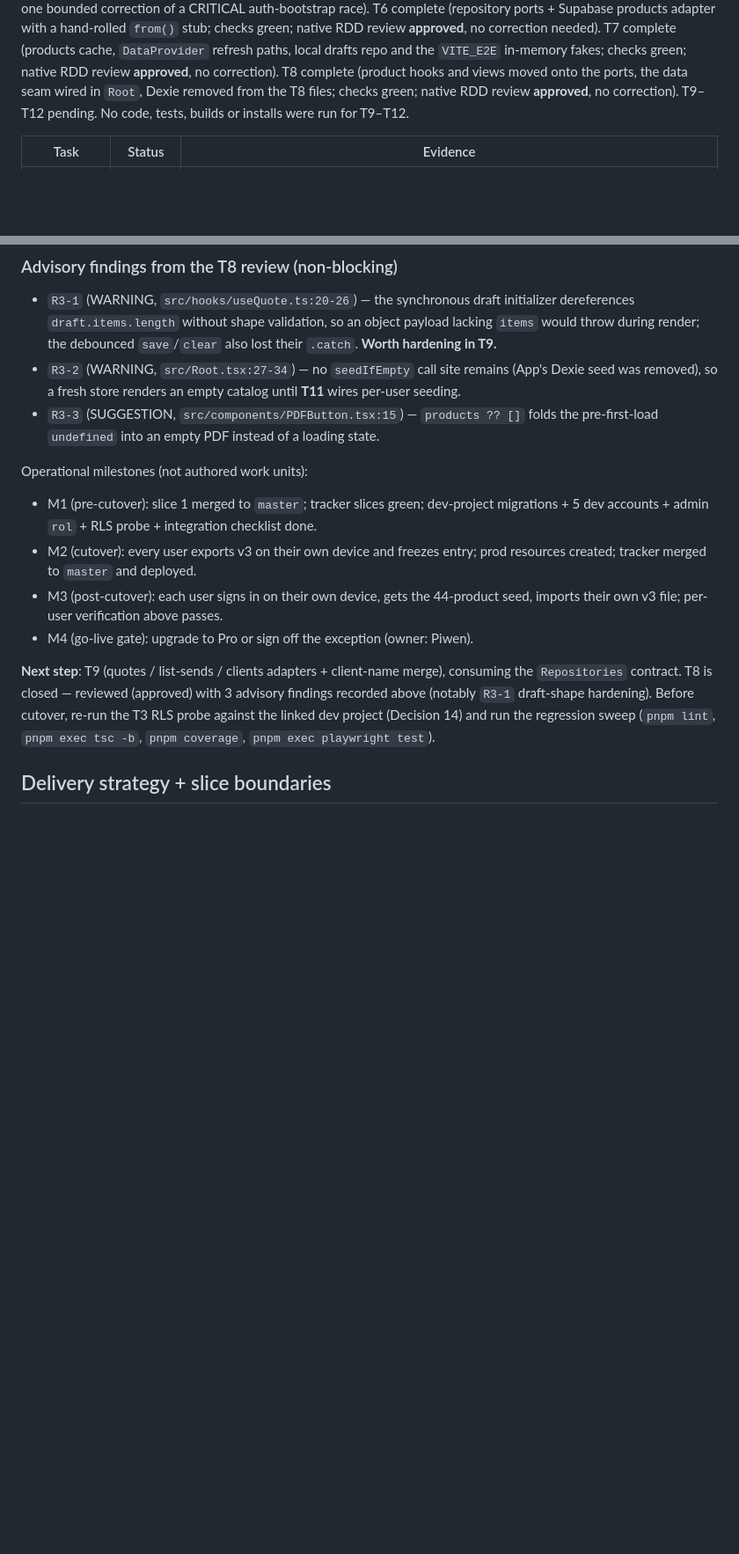
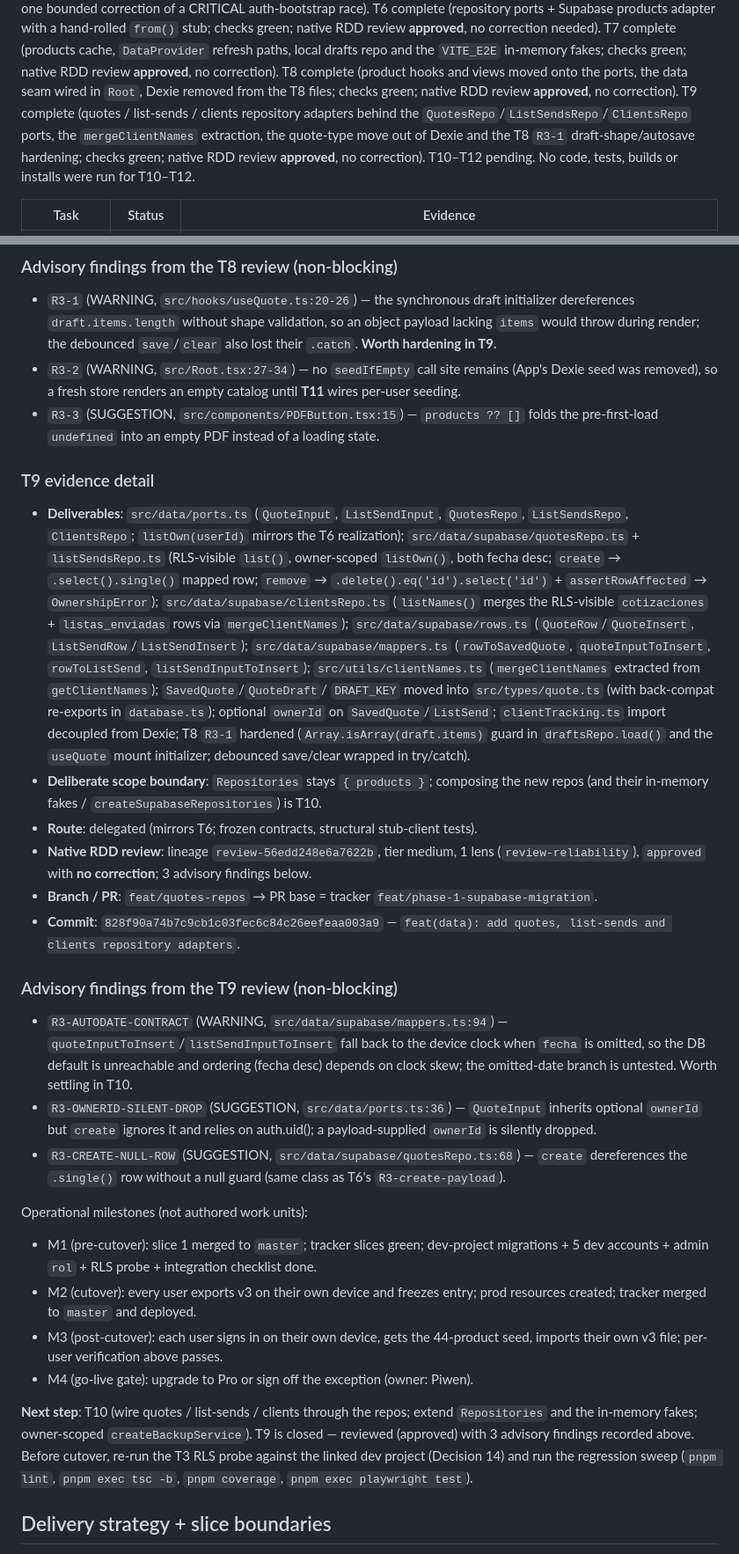
Before and after one commit to Piwen99/produclist-pwa, a Markdown page: odd/tasks/phase-1-supabase-migration.md, 2 parts joined by grey strips. Shown at 88% size. Rendered like a GitHub page; blank space fills up the shorter version.

Commit message:
chore(odd): record T9 work-unit commit hash

```diff
--- a/odd/tasks/phase-1-supabase-migration.md
+++ b/odd/tasks/phase-1-supabase-migration.md
@@ -381,8 +381,12 @@ correction needed). T7 complete (products cache, `DataProvider` refresh paths, l
 drafts repo and the `VITE_E2E` in-memory fakes; checks green; native RDD review
 **approved**, no correction). T8 complete (product hooks and views moved onto the ports,
 the data seam wired in `Root`, Dexie removed from the T8 files; checks green; native RDD
-review **approved**, no correction). T9–T12 pending. No code, tests, builds or installs
-were run for T9–T12.
+review **approved**, no correction). T9 complete (quotes / list-sends / clients
+repository adapters behind the `QuotesRepo`/`ListSendsRepo`/`ClientsRepo` ports, the
+`mergeClientNames` extraction, the quote-type move out of Dexie and the T8 `R3-1`
+draft-shape/autosave hardening; checks green; native RDD review **approved**, no
+correction). T10–T12 pending. No code, tests, builds or installs were run for
+T10–T12.
 
 | Task | Status | Evidence |
 |------|--------|----------|
@@ -732,6 +736,47 @@ work, never as a reason to re-review this candidate.
 - `R3-3` (SUGGESTION, `src/components/PDFButton.tsx:15`) — `products ?? []` folds the
   pre-first-load `undefined` into an empty PDF instead of a loading state.
 
+### T9 evidence detail
+
+- **Deliverables**: `src/data/ports.ts` (`QuoteInput`, `ListSendInput`, `QuotesRepo`,
+  `ListSendsRepo`, `ClientsRepo`; `listOwn(userId)` mirrors the T6 realization);
+  `src/data/supabase/quotesRepo.ts` + `listSendsRepo.ts` (RLS-visible `list()`,
+  owner-scoped `listOwn()`, both fecha desc; `create` → `.select().single()` mapped row;
+  `remove` → `.delete().eq('id').select('id')` + `assertRowAffected` →
+  `OwnershipError`); `src/data/supabase/clientsRepo.ts` (`listNames()` merges the
+  RLS-visible `cotizaciones` + `listas_enviadas` rows via `mergeClientNames`);
+  `src/data/supabase/rows.ts` (`QuoteRow`/`QuoteInsert`, `ListSendRow`/`ListSendInsert`);
+  `src/data/supabase/mappers.ts` (`rowToSavedQuote`, `quoteInputToInsert`,
+  `rowToListSend`, `listSendInputToInsert`); `src/utils/clientNames.ts`
+  (`mergeClientNames` extracted from `getClientNames`); `SavedQuote`/`QuoteDraft`/
+  `DRAFT_KEY` moved into `src/types/quote.ts` (with back-compat re-exports in
+  `database.ts`); optional `ownerId` on `SavedQuote`/`ListSend`; `clientTracking.ts`
+  import decoupled from Dexie; T8 `R3-1` hardened (`Array.isArray(draft.items)` guard in
+  `draftsRepo.load()` and the `useQuote` mount initializer; debounced save/clear wrapped
+  in try/catch).
+- **Deliberate scope boundary**: `Repositories` stays `{ products }`; composing the new
+  repos (and their in-memory fakes / `createSupabaseRepositories`) is T10.
+- **Route**: delegated (mirrors T6; frozen contracts, structural stub-client tests).
+- **Native RDD review**: lineage `review-56edd248e6a7622b`, tier medium, 1 lens
+  (`review-reliability`), `approved` with **no correction**; 3 advisory findings below.
+- **Branch / PR**: `feat/quotes-repos` → PR base = tracker
+  `feat/phase-1-supabase-migration`.
+- **Commit**: `828f90a74b7c9cb1c03fec6c84c26eefeaa003a9` —
+  `feat(data): add quotes, list-sends and clients repository adapters`.
+
+### Advisory findings from the T9 review (non-blocking)
+
+- `R3-AUTODATE-CONTRACT` (WARNING, `src/data/supabase/mappers.ts:94`) —
+  `quoteInputToInsert`/`listSendInputToInsert` fall back to the device clock when
+  `fecha` is omitted, so the DB default is unreachable and ordering (fecha desc) depends
+  on clock skew; the omitted-date branch is untested. Worth settling in T10.
+- `R3-OWNERID-SILENT-DROP` (SUGGESTION, `src/data/ports.ts:36`) — `QuoteInput`
+  inherits optional `ownerId` but `create` ignores it and relies on auth.uid(); a
+  payload-supplied `ownerId` is silently dropped.
+- `R3-CREATE-NULL-ROW` (SUGGESTION, `src/data/supabase/quotesRepo.ts:68`) — `create`
+  dereferences the `.single()` row without a null guard (same class as T6's
+  `R3-create-payload`).
+
 Operational milestones (not authored work units):
 
 - M1 (pre-cutover): slice 1 merged to `master`; tracker slices green; dev-project
@@ -742,11 +787,11 @@ Operational milestones (not authored work units):
   seed, imports their own v3 file; per-user verification above passes.
 - M4 (go-live gate): upgrade to Pro or sign off the exception (owner: Piwen).
 
-**Next step**: T9 (quotes / list-sends / clients adapters + client-name merge),
-consuming the `Repositories` contract. T8 is closed — reviewed (approved) with 3
-advisory findings recorded above (notably `R3-1` draft-shape hardening). Before
-cutover, re-run the T3 RLS probe against the linked dev project (Decision 14) and run
-the regression sweep (`pnpm lint`, `pnpm exec tsc -b`, `pnpm coverage`,
+**Next step**: T10 (wire quotes / list-sends / clients through the repos; extend
+`Repositories` and the in-memory fakes; owner-scoped `createBackupService`). T9 is
+closed — reviewed (approved) with 3 advisory findings recorded above. Before cutover,
+re-run the T3 RLS probe against the linked dev project (Decision 14) and run the
+regression sweep (`pnpm lint`, `pnpm exec tsc -b`, `pnpm coverage`,
 `pnpm exec playwright test`).
 
 ## Delivery strategy + slice boundaries
```
Also changed, not shown: other parts of odd/tasks/phase-1-supabase-migration.md (+1 -1 lines).
